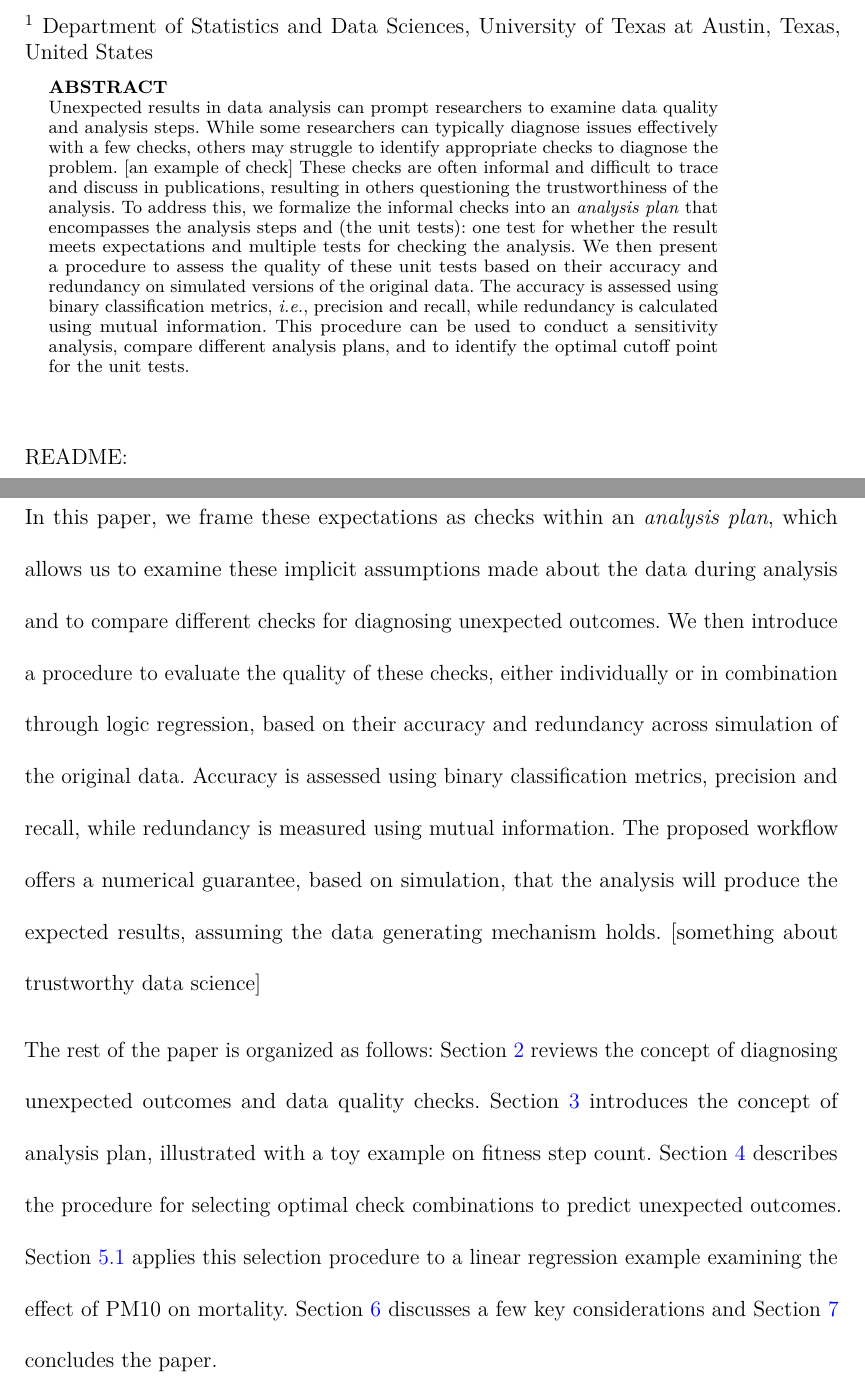
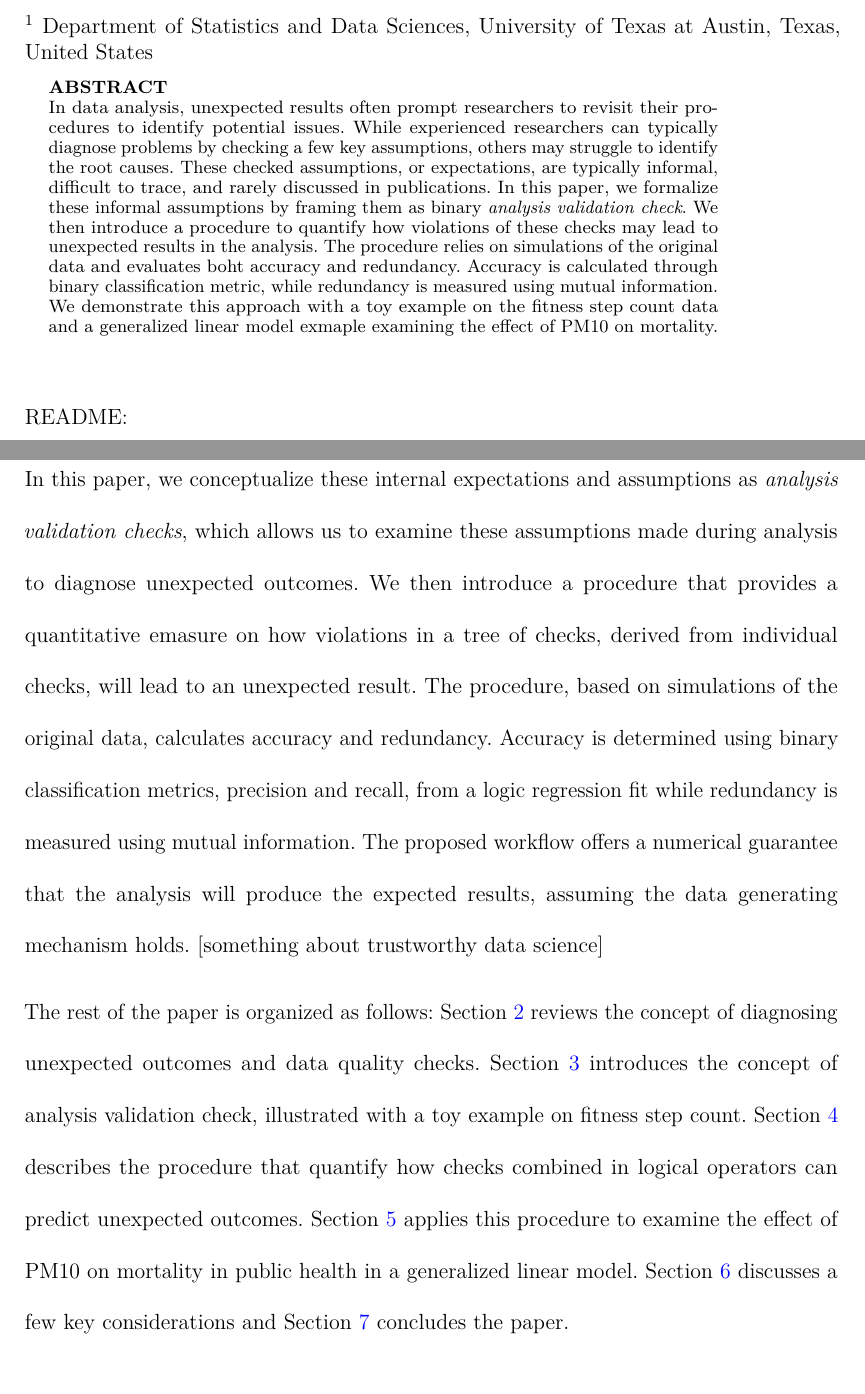
Before and after one commit to huizezhang-sherry/paper-avc, a LaTeX document (_manuscript/_tex/index.tex): two parts of pages 1 and 3 of 20, joined at a grey line, cut so that both start at the same text. Compiled offline with pdfLaTeX.

Commit message:
smooth abstract till Section 3.1

```diff
--- a/_manuscript/_tex/index.tex
+++ b/_manuscript/_tex/index.tex
@@ -183,23 +183,21 @@ Peng. Email: \href{mailto:roger.peng@austin.utexas.edu}{\nolinkurl{roger.peng@au
 \textsuperscript{1} Department of Statistics and Data
 Sciences, University of Texas at Austin, Texas, United States
 \begin{abstract}
-Unexpected results in data analysis can prompt researchers to examine
-data quality and analysis steps. While some researchers can typically
-diagnose issues effectively with a few checks, others may struggle to
-identify appropriate checks to diagnose the problem. {[}an example of
-check{]} These checks are often informal and difficult to trace and
-discuss in publications, resulting in others questioning the
-trustworthiness of the analysis. To address this, we formalize the
-informal checks into an \emph{analysis plan} that encompasses the
-analysis steps and (the unit tests): one test for whether the result
-meets expectations and multiple tests for checking the analysis. We then
-present a procedure to assess the quality of these unit tests based on
-their accuracy and redundancy on simulated versions of the original
-data. The accuracy is assessed using binary classification metrics,
-\emph{i.e.}, precision and recall, while redundancy is calculated using
-mutual information. This procedure can be used to conduct a sensitivity
-analysis, compare different analysis plans, and to identify the optimal
-cutoff point for the unit tests.
+In data analysis, unexpected results often prompt researchers to revisit
+their procedures to identify potential issues. While experienced
+researchers can typically diagnose problems by checking a few key
+assumptions, others may struggle to identify the root causes. These
+checked assumptions, or expectations, are typically informal, difficult
+to trace, and rarely discussed in publications. In this paper, we
+formalize these informal assumptions by framing them as binary
+\emph{analysis validation check}. We then introduce a procedure to
+quantify how violations of these checks may lead to unexpected results
+in the analysis. The procedure relies on simulations of the original
+data and evaluates boht accuracy and redundancy. Accuracy is calculated
+through binary classification metric, while redundancy is measured using
+mutual information. We demonstrate this approach with a toy example on
+the fitness step count data and a generalized linear model exmaple
+examining the effect of PM10 on mortality.
 \end{abstract}
 
 
@@ -263,27 +261,29 @@ they are sepcific to the data or analysis at hand.
 
-In this paper, we frame these expectations as checks within an
-\emph{analysis plan}, which allows us to examine these implicit
-assumptions made about the data during analysis and to compare different
-checks for diagnosing unexpected outcomes. We then introduce a procedure
-to evaluate the quality of these checks, either individually or in
-combination through logic regression, based on their accuracy and
-redundancy across simulation of the original data. Accuracy is assessed
-using binary classification metrics, precision and recall, while
-redundancy is measured using mutual information. The proposed workflow
-offers a numerical guarantee, based on simulation, that the analysis
-will produce the expected results, assuming the data generating
-mechanism holds. {[}something about trustworthy data science{]}
+In this paper, we conceptualize these internal expectations and
+assumptions as \emph{analysis validation checks}, which allows us to
+examine these assumptions made during analysis to diagnose unexpected
+outcomes. We then introduce a procedure that provides a quantitative
+emasure on how violations in a tree of checks, derived from individual
+checks, will lead to an unexpected result. The procedure, based on
+simulations of the original data, calculates accuracy and redundancy.
+Accuracy is determined using binary classification metrics, precision
+and recall, from a logic regression fit while redundancy is measured
+using mutual information. The proposed workflow offers a numerical
+guarantee that the analysis will produce the expected results, assuming
+the data generating mechanism holds. {[}something about trustworthy data
+science{]}
 
 The rest of the paper is organized as follows:
 Section~\ref{sec-lit-review} reviews the concept of diagnosing
 unexpected outcomes and data quality checks. Section~\ref{sec-plan}
-introduces the concept of analysis plan, illustrated with a toy example
-on fitness step count. Section~\ref{sec-method} describes the procedure
-for selecting optimal check combinations to predict unexpected outcomes.
-Section~\ref{sec-pm10-mortality} applies this selection procedure to a
-linear regression example examining the effect of PM10 on mortality.
-Section~\ref{sec-discussion} discusses a few key considerations and
-Section~\ref{sec-conclusion} concludes the paper.
+introduces the concept of analysis validation check, illustrated with a
+toy example on fitness step count. Section~\ref{sec-method} describes
+the procedure that quantify how checks combined in logical operators can
+predict unexpected outcomes. Section~\ref{sec-pm10-mortality} applies
+this procedure to examine the effect of PM10 on mortality in public
+health in a generalized linear model. Section~\ref{sec-discussion}
+discusses a few key considerations and Section~\ref{sec-conclusion}
+concludes the paper.
 
 \section{Literature review}\label{sec-lit-review}
 
```
Also changed, not shown: _freeze/index/figure-pdf/fig-dist-fit-1.pdf, _freeze/index/figure-pdf/fig-logic-reg-1.pdf, _freeze/index/figure-pdf/fig-step-count-1.pdf, _freeze/index/figure-pdf/unnamed-chunk-8-1.pdf, _manuscript/_tex/index_files/figure-pdf/fig-dist-fit-1.pdf, _manuscript/_tex/index_files/figure-pdf/fig-logic-reg-1.pdf, _manuscript/_tex/index_files/figure-pdf/fig-step-count-1.pdf, _manuscript/_tex/index_files/figure-pdf/unnamed-chunk-8-1.pdf, _manuscript/index.pdf, _manuscript/_tex/index.tex (38 more changed lines), 2 other files.
